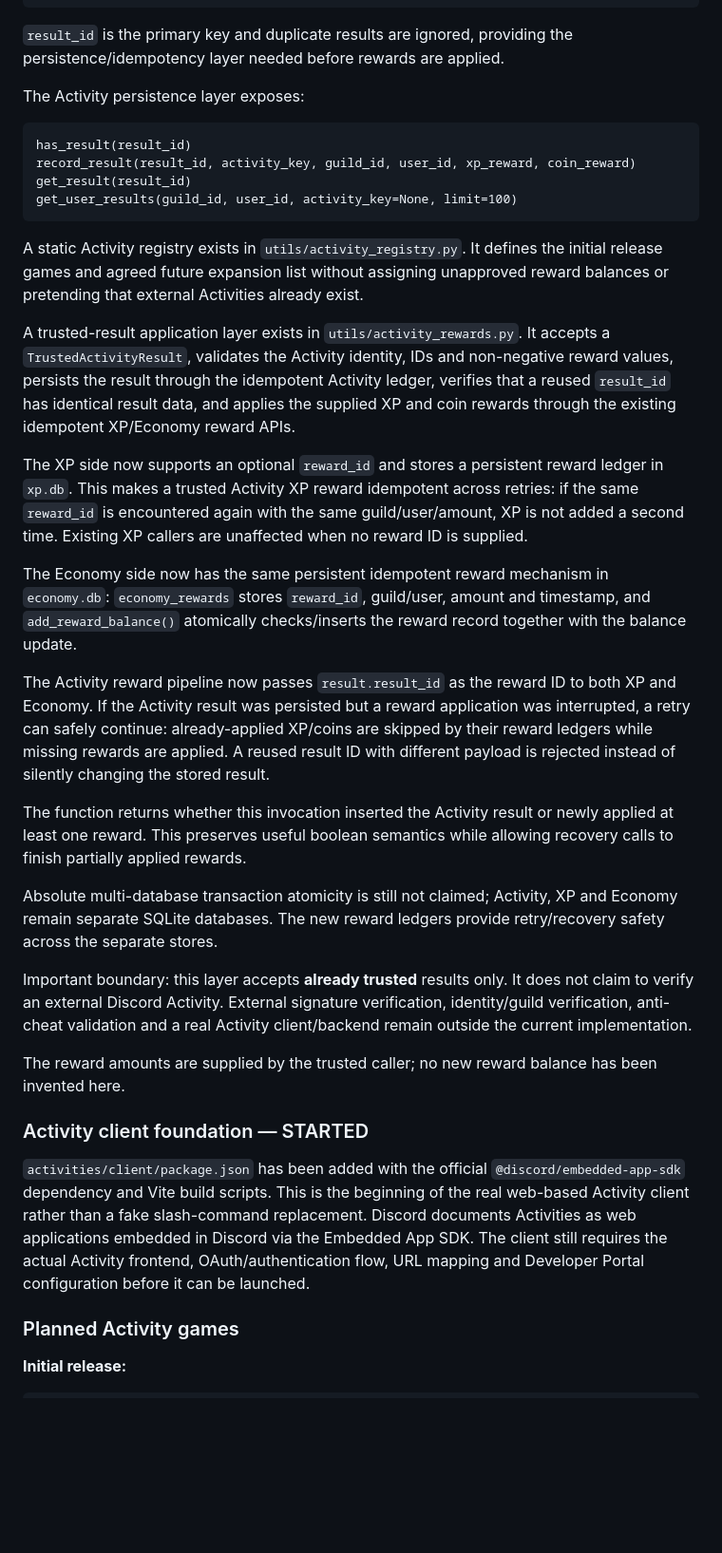
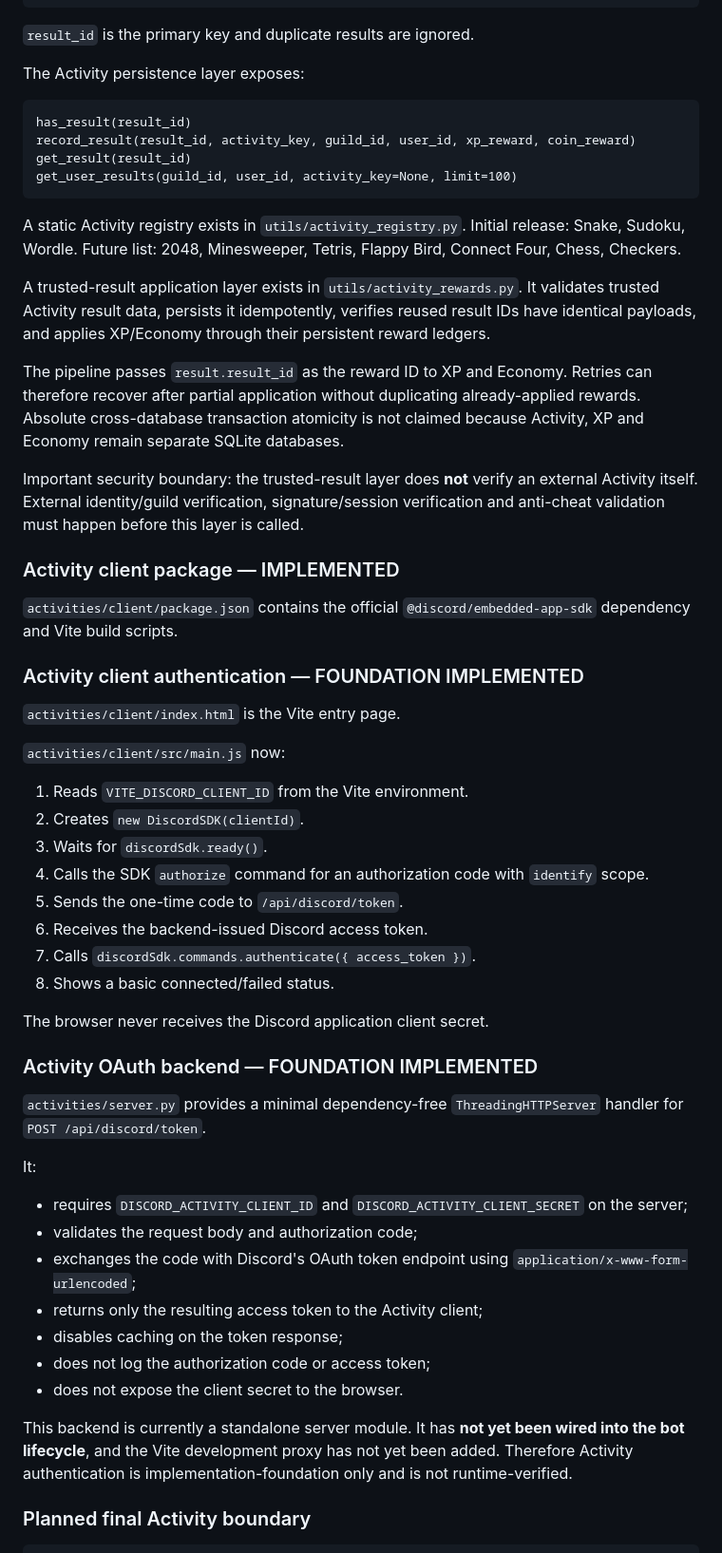
Before and after one commit to Kerdor/InsaneBot-discord, a Markdown page: PROJECT_STATE.md, the part around one of its changes. Shown at 95% size. GitHub-like rendering; blank space fills up the shorter version.

Commit message:
Update PROJECT_STATE after Activity OAuth backend implementation

````diff
--- a/PROJECT_STATE.md
+++ b/PROJECT_STATE.md
@@ -285,7 +289,7 @@ coin_reward
 received_at
 ```
 
-`result_id` is the primary key and duplicate results are ignored, providing the persistence/idempotency layer needed before rewards are applied.
+`result_id` is the primary key and duplicate results are ignored.
 
 The Activity persistence layer exposes:
 
@@ -296,30 +300,51 @@ get_result(result_id)
 get_user_results(guild_id, user_id, activity_key=None, limit=100)
 ```
 
-A static Activity registry exists in `utils/activity_registry.py`. It defines the initial release games and agreed future expansion list without assigning unapproved reward balances or pretending that external Activities already exist.
+A static Activity registry exists in `utils/activity_registry.py`. Initial release: Snake, Sudoku, Wordle. Future list: 2048, Minesweeper, Tetris, Flappy Bird, Connect Four, Chess, Checkers.
 
-A trusted-result application layer exists in `utils/activity_rewards.py`. It accepts a `TrustedActivityResult`, validates the Activity identity, IDs and non-negative reward values, persists the result through the idempotent Activity ledger, verifies that a reused `result_id` has identical result data, and applies the supplied XP and coin rewards through the existing idempotent XP/Economy reward APIs.
+A trusted-result application layer exists in `utils/activity_rewards.py`. It validates trusted Activity result data, persists it idempotently, verifies reused result IDs have identical payloads, and applies XP/Economy through their persistent reward ledgers.
 
-The XP side now supports an optional `reward_id` and stores a persistent reward ledger in `xp.db`. This makes a trusted Activity XP reward idempotent across retries: if the same `reward_id` is encountered again with the same guild/user/amount, XP is not added a second time. Existing XP callers are unaffected when no reward ID is supplied.
+The pipeline passes `result.result_id` as the reward ID to XP and Economy. Retries can therefore recover after partial application without duplicating already-applied rewards. Absolute cross-database transaction atomicity is not claimed because Activity, XP and Economy remain separate SQLite databases.
 
-The Economy side now has the same persistent idempotent reward mechanism in `economy.db`: `economy_rewards` stores `reward_id`, guild/user, amount and timestamp, and `add_reward_balance()` atomically checks/inserts the reward record together with the balance update.
+Important security boundary: the trusted-result layer does **not** verify an external Activity itself. External identity/guild verification, signature/session verification and anti-cheat validation must happen before this layer is called.
 
-The Activity reward pipeline now passes `result.result_id` as the reward ID to both XP and Economy. If the Activity result was persisted but a reward application was interrupted, a retry can safely continue: already-applied XP/coins are skipped by their reward ledgers while missing rewards are applied. A reused result ID with different payload is rejected instead of silently changing the stored result.
+### Activity client package — IMPLEMENTED
 
-The function returns whether this invocation inserted the Activity result or newly applied at least one reward. This preserves useful boolean semantics while allowing recovery calls to finish partially applied rewards.
+`activities/client/package.json` contains the official `@discord/embedded-app-sdk` dependency and Vite build scripts.
 
-Absolute multi-database transaction atomicity is still not claimed; Activity, XP and Economy remain separate SQLite databases. The new reward ledgers provide retry/recovery safety across the separate stores.
+### Activity client authentication — FOUNDATION IMPLEMENTED
 
-Important boundary: this layer accepts **already trusted** results only. It does not claim to verify an external Discord Activity. External signature verification, identity/guild verification, anti-cheat validation and a real Activity client/backend remain outside the current implementation.
+`activities/client/index.html` is the Vite entry page.
 
-The reward amounts are supplied by the trusted caller; no new reward balance has been invented here.
+`activities/client/src/main.js` now:
 
-### Activity client foundation — STARTED
+1. Reads `VITE_DISCORD_CLIENT_ID` from the Vite environment.
+2. Creates `new DiscordSDK(clientId)`.
+3. Waits for `discordSdk.ready()`.
+4. Calls the SDK `authorize` command for an authorization code with `identify` scope.
+5. Sends the one-time code to `/api/discord/token`.
+6. Receives the backend-issued Discord access token.
+7. Calls `discordSdk.commands.authenticate({ access_token })`.
+8. Shows a basic connected/failed status.
 
-`activities/client/package.json` has been added with the official `@discord/embedded-app-sdk` dependency and Vite build scripts. This is the beginning of the real web-based Activity client rather than a fake slash-command replacement. Discord documents Activities as web applications embedded in Discord via the Embedded App SDK. The client still requires the actual Activity frontend, OAuth/authentication flow, URL mapping and Developer Portal configuration before it can be launched.
+The browser never receives the Discord application client secret.
 
-### Planned Activity games
+### Activity OAuth backend — FOUNDATION IMPLEMENTED
 
-**Initial release:**
+`activities/server.py` provides a minimal dependency-free `ThreadingHTTPServer` handler for `POST /api/discord/token`.
+
+It:
+
+- requires `DISCORD_ACTIVITY_CLIENT_ID` and `DISCORD_ACTIVITY_CLIENT_SECRET` on the server;
+- validates the request body and authorization code;
+- exchanges the code with Discord's OAuth token endpoint using `application/x-www-form-urlencoded`;
+- returns only the resulting access token to the Activity client;
+- disables caching on the token response;
+- does not log the authorization code or access token;
+- does not expose the client secret to the browser.
+
+This backend is currently a standalone server module. It has **not yet been wired into the bot lifecycle**, and the Vite development proxy has not yet been added. Therefore Activity authentication is implementation-foundation only and is not runtime-verified.
+
+### Planned final Activity boundary
 
 ```text
````
Also changed, not shown: other parts of PROJECT_STATE.md (+46 -41 lines).
